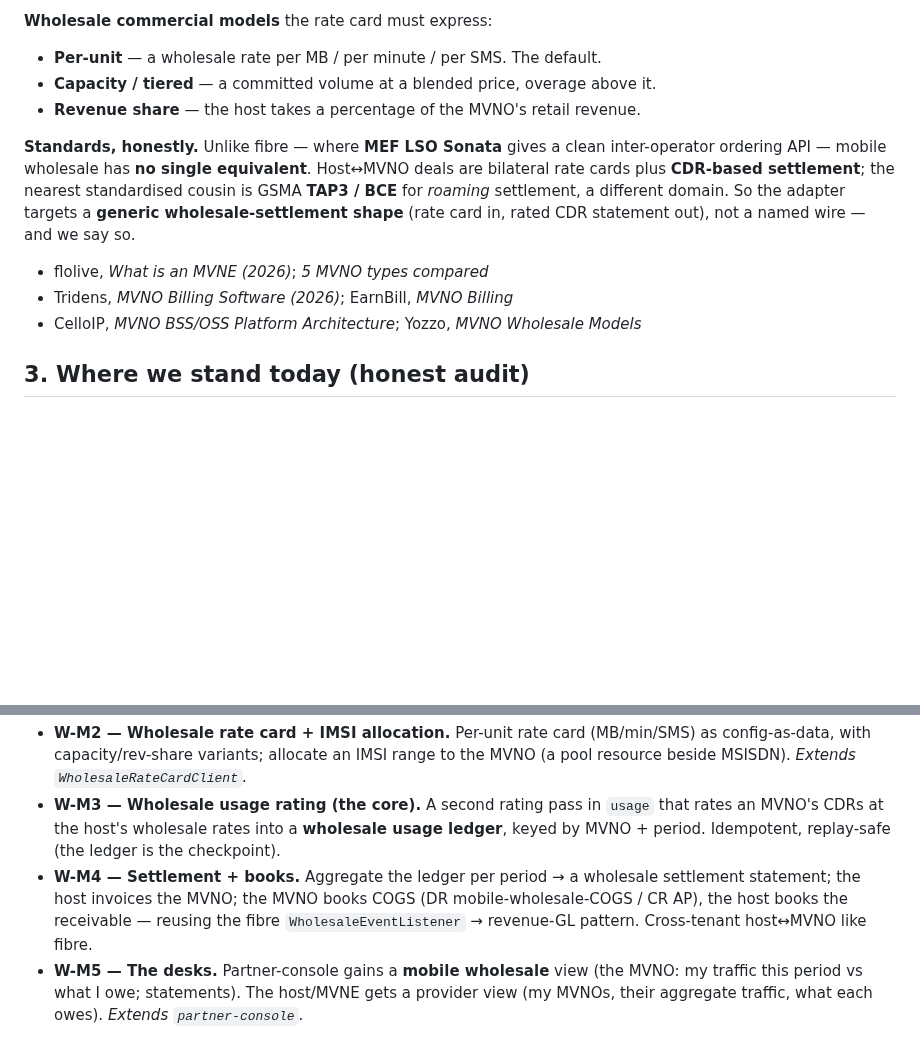
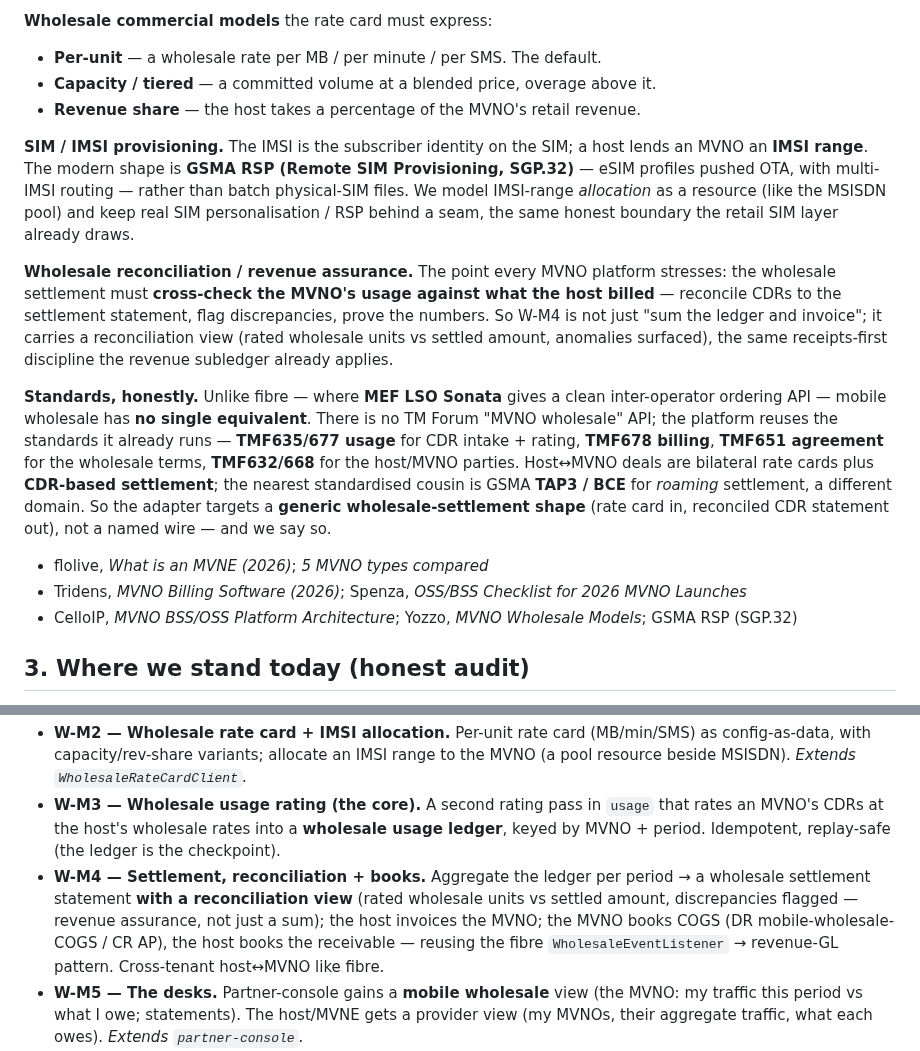
Before and after one commit to kundanvarma/genalpha-bss, a Markdown page: docs/mobile-wholesale-plan.md, 2 parts joined by grey strips. Drawn GitHub-style; blank space fills up the shorter version.

```diff
--- a/docs/mobile-wholesale-plan.md
+++ b/docs/mobile-wholesale-plan.md
@@ -52,16 +52,33 @@ to most independent:
 - **Capacity / tiered** — a committed volume at a blended price, overage above it.
 - **Revenue share** — the host takes a percentage of the MVNO's retail revenue.
 
+**SIM / IMSI provisioning.** The IMSI is the subscriber identity on the SIM; a host
+lends an MVNO an **IMSI range**. The modern shape is **GSMA RSP (Remote SIM
+Provisioning, SGP.32)** — eSIM profiles pushed OTA, with multi-IMSI routing — rather
+than batch physical-SIM files. We model IMSI-range *allocation* as a resource (like the
+MSISDN pool) and keep real SIM personalisation / RSP behind a seam, the same honest
+boundary the retail SIM layer already draws.
+
+**Wholesale reconciliation / revenue assurance.** The point every MVNO platform stresses:
+the wholesale settlement must **cross-check the MVNO's usage against what the host
+billed** — reconcile CDRs to the settlement statement, flag discrepancies, prove the
+numbers. So W-M4 is not just "sum the ledger and invoice"; it carries a reconciliation
+view (rated wholesale units vs settled amount, anomalies surfaced), the same
+receipts-first discipline the revenue subledger already applies.
+
 **Standards, honestly.** Unlike fibre — where **MEF LSO Sonata** gives a clean
-inter-operator ordering API — mobile wholesale has **no single equivalent**. Host↔MVNO
-deals are bilateral rate cards plus **CDR-based settlement**; the nearest standardised
-cousin is GSMA **TAP3 / BCE** for *roaming* settlement, a different domain. So the
-adapter targets a **generic wholesale-settlement shape** (rate card in, rated CDR
-statement out), not a named wire — and we say so.
+inter-operator ordering API — mobile wholesale has **no single equivalent**. There is no
+TM Forum "MVNO wholesale" API; the platform reuses the standards it already runs —
+**TMF635/677 usage** for CDR intake + rating, **TMF678 billing**, **TMF651 agreement**
+for the wholesale terms, **TMF632/668** for the host/MVNO parties. Host↔MVNO deals are
+bilateral rate cards plus **CDR-based settlement**; the nearest standardised cousin is
+GSMA **TAP3 / BCE** for *roaming* settlement, a different domain. So the adapter targets
+a **generic wholesale-settlement shape** (rate card in, reconciled CDR statement out),
+not a named wire — and we say so.
 
 - flolive, *What is an MVNE (2026)*; *5 MVNO types compared*
-- Tridens, *MVNO Billing Software (2026)*; EarnBill, *MVNO Billing*
-- CelloIP, *MVNO BSS/OSS Platform Architecture*; Yozzo, *MVNO Wholesale Models*
+- Tridens, *MVNO Billing Software (2026)*; Spenza, *OSS/BSS Checklist for 2026 MVNO Launches*
+- CelloIP, *MVNO BSS/OSS Platform Architecture*; Yozzo, *MVNO Wholesale Models*; GSMA RSP (SGP.32)
 
 ## 3. Where we stand today (honest audit)
 
@@ -123,10 +140,12 @@ pass aggregates per MVNO per period into a settlement statement.
 - **W-M3 — Wholesale usage rating (the core).** A second rating pass in `usage` that
   rates an MVNO's CDRs at the host's wholesale rates into a **wholesale usage ledger**,
   keyed by MVNO + period. Idempotent, replay-safe (the ledger is the checkpoint).
-- **W-M4 — Settlement + books.** Aggregate the ledger per period → a wholesale
-  settlement statement; the host invoices the MVNO; the MVNO books COGS (DR
-  mobile-wholesale-COGS / CR AP), the host books the receivable — reusing the fibre
-  `WholesaleEventListener` → revenue-GL pattern. Cross-tenant host↔MVNO like fibre.
+- **W-M4 — Settlement, reconciliation + books.** Aggregate the ledger per period → a
+  wholesale settlement statement **with a reconciliation view** (rated wholesale units
+  vs settled amount, discrepancies flagged — revenue assurance, not just a sum); the
+  host invoices the MVNO; the MVNO books COGS (DR mobile-wholesale-COGS / CR AP), the
+  host books the receivable — reusing the fibre `WholesaleEventListener` → revenue-GL
+  pattern. Cross-tenant host↔MVNO like fibre.
 - **W-M5 — The desks.** Partner-console gains a **mobile wholesale** view (the MVNO:
   my traffic this period vs what I owe; statements). The host/MVNE gets a provider
   view (my MVNOs, their aggregate traffic, what each owes). *Extends `partner-console`.*
```
Also changed, not shown: docs/fixed-wholesale-console-plan.md (added, +136 -0 lines).
